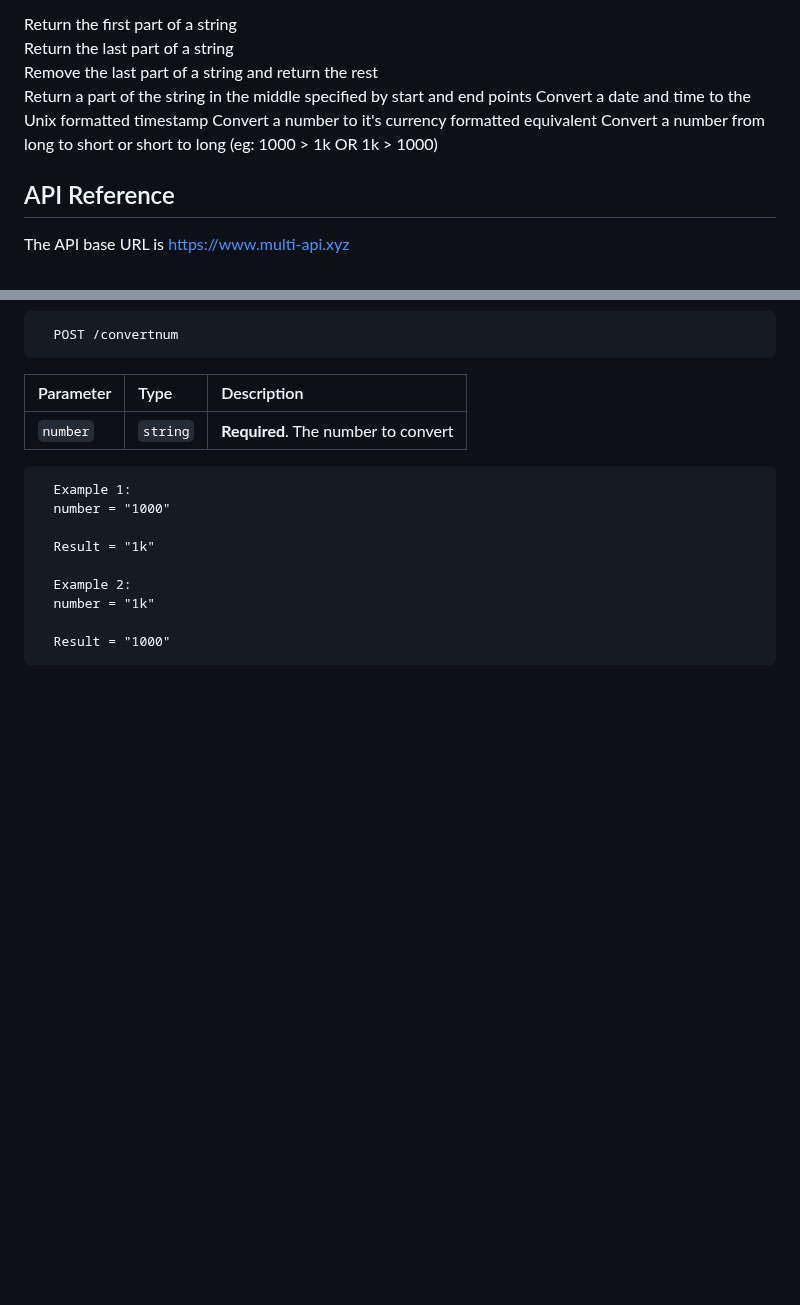
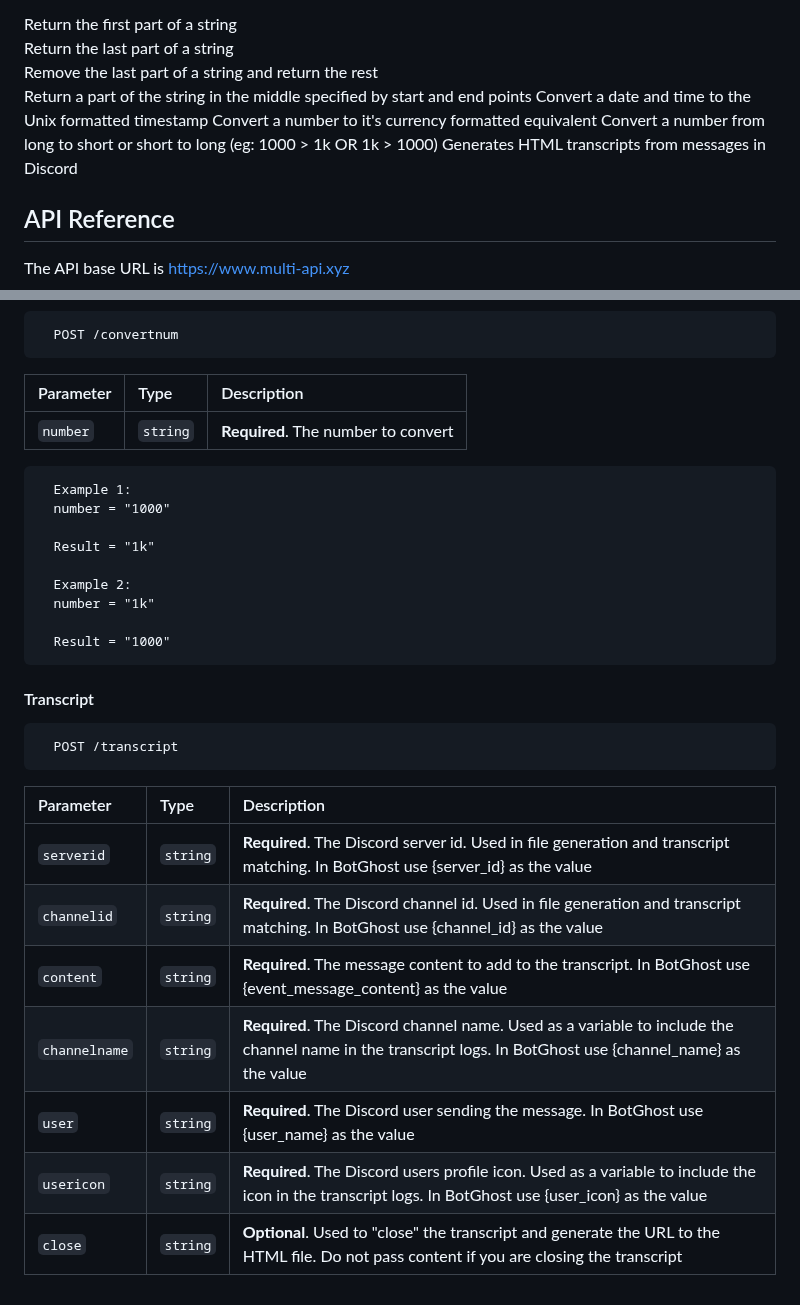
Before and after one commit to TheRealDax/multi-api, a Markdown page: README.md, 2 parts joined by grey strips. GitHub-like rendering; blank space fills up the shorter version.

Commit message:
Update README.md
Added /transcript endpoint

````diff
--- a/README.md
+++ b/README.md
@@ -11,6 +11,7 @@ Return a part of the string in the middle specified by start and end points
 Convert a date and time to the Unix formatted timestamp
 Convert a number to it's currency formatted equivalent
 Convert a number from long to short or short to long (eg: 1000 > 1k OR 1k > 1000)
+Generates HTML transcripts from messages in Discord
 
 ## API Reference
 
@@ -158,3 +159,18 @@ You will need to append one of the endpoints to the end of the URL and provide t
 
   Result = "1000"
 ```
+#### Transcript
+
+```
+  POST /transcript
+```
+
+| Parameter | Type     | Description                |
+| :-------- | :------- | :------------------------- |
+| `serverid` | `string` | **Required**. The Discord server id. Used in file generation and transcript matching. In BotGhost use {server_id} as the value |
+| `channelid` | `string` | **Required**. The Discord channel id. Used in file generation and transcript matching. In BotGhost use {channel_id} as the value |
+| `content` | `string` | **Required**. The message content to add to the transcript. In BotGhost use {event_message_content} as the value  |
+| `channelname` | `string` | **Required**. The Discord channel name. Used as a variable to include the channel name in the transcript logs. In BotGhost use {channel_name} as the value |
+| `user` | `string` | **Required**. The Discord user sending the message. In BotGhost use {user_name} as the value |
+| `usericon` | `string` | **Required**. The Discord users profile icon. Used as a variable to include the icon in the transcript logs. In BotGhost use {user_icon} as the value |
+| `close` | `string` | **Optional**. Used to "close" the transcript and generate the URL to the HTML file. Do not pass content if you are closing the transcript |
````
